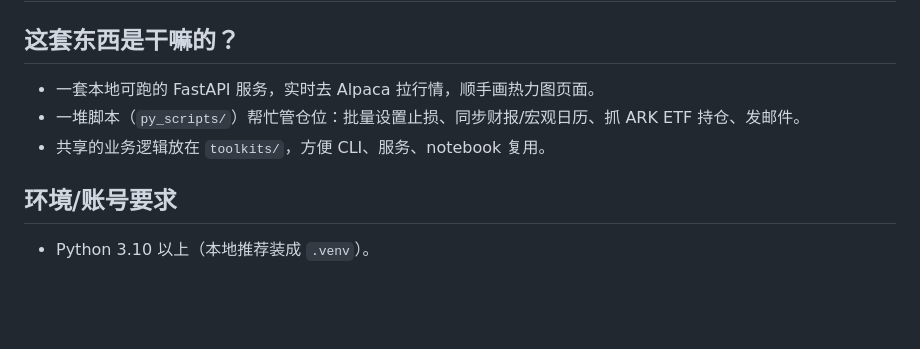
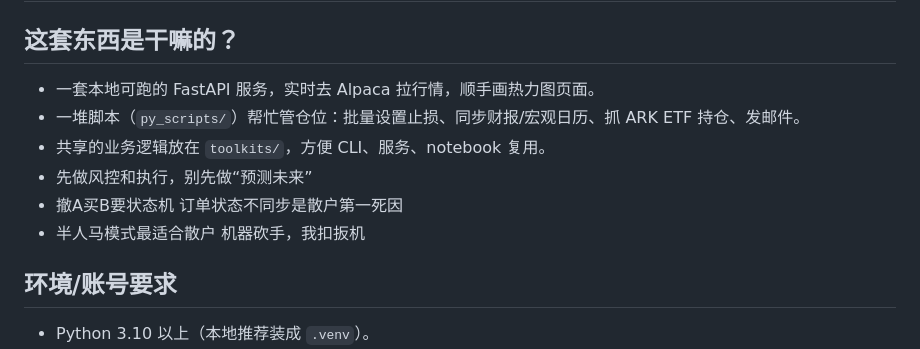
Before and after one commit to fightingBald/TradeBot, a Markdown page: README.md, the part around the change. Drawn GitHub-style; blank space fills up the shorter version.

Commit message:
add spec

```diff
--- a/README.md
+++ b/README.md
@@ -1,10 +1,12 @@
 # AlpacaTrading 项目说明
 
 ## 这套东西是干嘛的？
-- 一套本地可跑的 FastAPI 服务，实时去 Alpaca 拉行情，顺手画热力图页面。
-- 一堆脚本（`py_scripts/`）帮忙管仓位：批量设置止损、同步财报/宏观日历、抓 ARK ETF 持仓、发邮件。
-- 共享的业务逻辑放在 `toolkits/`，方便 CLI、服务、notebook 复用。
-
+* 一套本地可跑的 FastAPI 服务，实时去 Alpaca 拉行情，顺手画热力图页面。
+* 一堆脚本（`py_scripts/`）帮忙管仓位：批量设置止损、同步财报/宏观日历、抓 ARK ETF 持仓、发邮件。
+* 共享的业务逻辑放在 `toolkits/`，方便 CLI、服务、notebook 复用。
+* 先做风控和执行，别先做“预测未来”
+*  撤A买B要状态机	订单状态不同步是散户第一死因
+*  半人马模式最适合散户 机器砍手，我扣扳机
 ## 环境/账号要求
 - Python 3.10 以上（本地推荐装成 `.venv`）。
 - Alpaca 账号和一对 API Key（写入 `.env` 或环境变量）。
```
